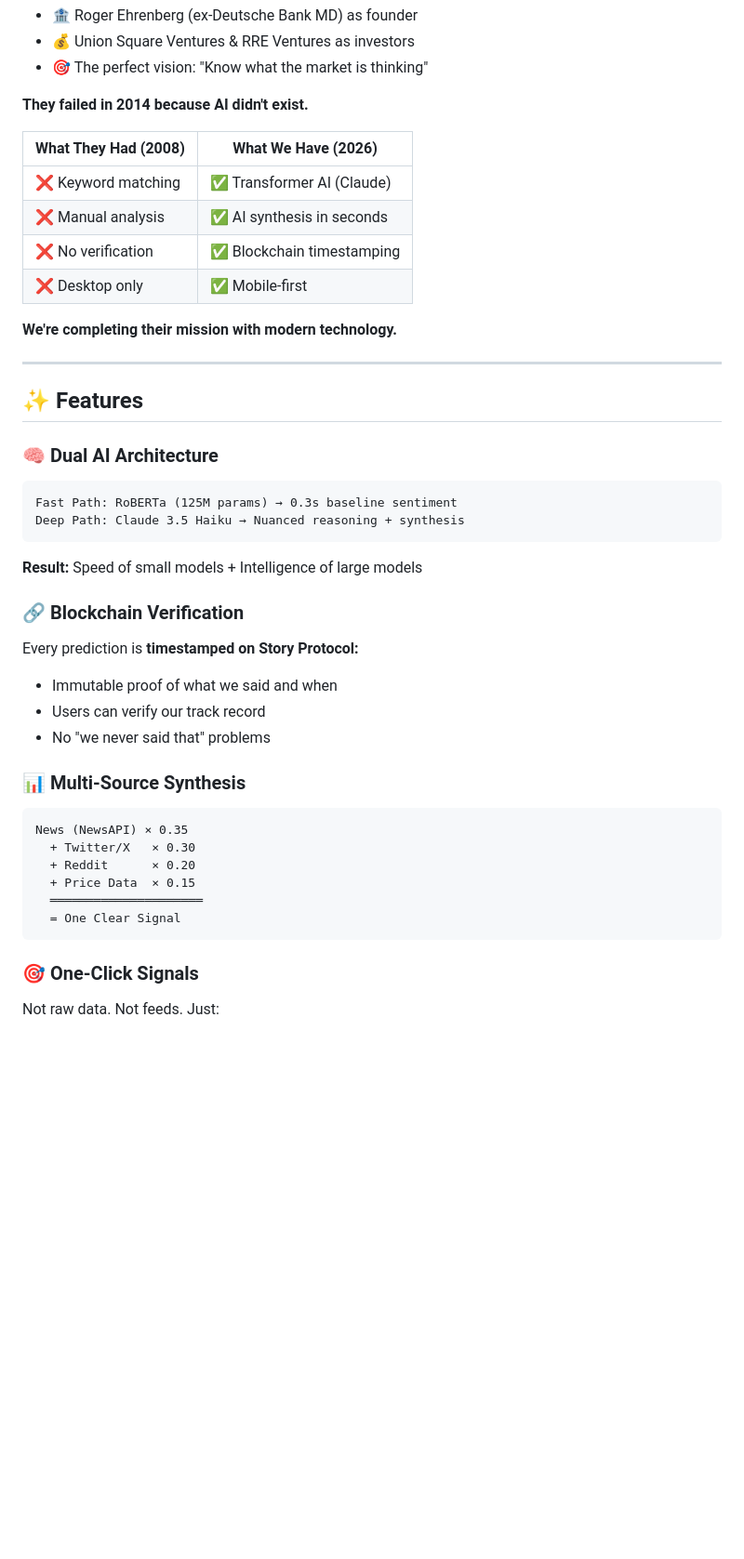
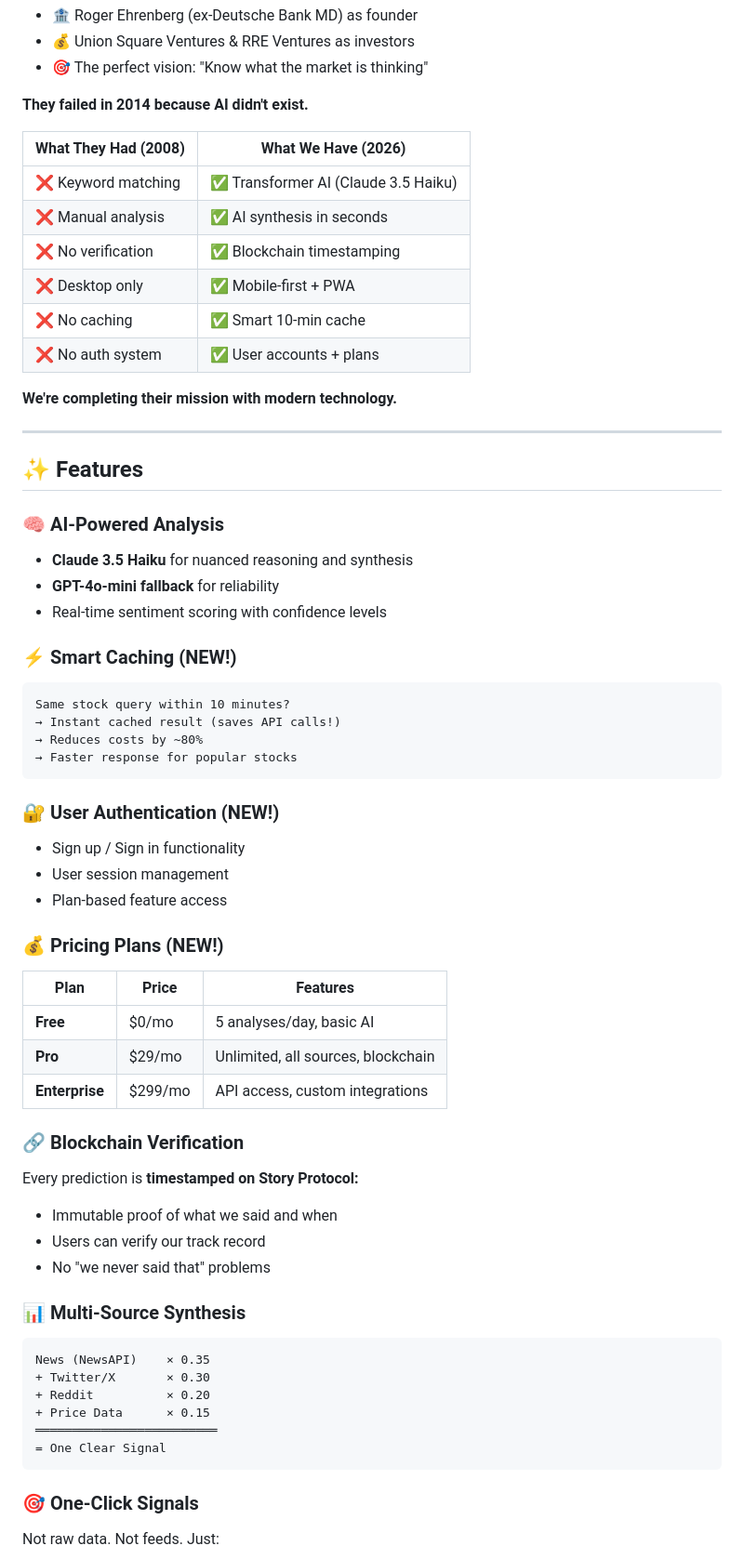
Before and after one commit to BEAST04289/Sentinent110, a Markdown page: README.md, the part around one of its changes. Shown at 93% size. Rendered like a GitHub page; blank space fills up the shorter version.

````diff
--- a/README.md
+++ b/README.md
@@ -26,10 +26,12 @@ In 2005, **Monitor110** raised **$20M** to build exactly what we're building - A
 
 | What They Had (2008) | What We Have (2026) |
 |---------------------|---------------------|
-| ❌ Keyword matching | ✅ Transformer AI (Claude) |
+| ❌ Keyword matching | ✅ Transformer AI (Claude 3.5 Haiku) |
 | ❌ Manual analysis | ✅ AI synthesis in seconds |
 | ❌ No verification | ✅ Blockchain timestamping |
-| ❌ Desktop only | ✅ Mobile-first |
+| ❌ Desktop only | ✅ Mobile-first + PWA |
+| ❌ No caching | ✅ Smart 10-min cache |
+| ❌ No auth system | ✅ User accounts + plans |
 
 **We're completing their mission with modern technology.**
 
@@ -37,12 +39,30 @@ In 2005, **Monitor110** raised **$20M** to build exactly what we're building - A
 
 ## ✨ Features
 
-### 🧠 Dual AI Architecture
+### 🧠 AI-Powered Analysis
+- **Claude 3.5 Haiku** for nuanced reasoning and synthesis
+- **GPT-4o-mini fallback** for reliability
+- Real-time sentiment scoring with confidence levels
+
+### ⚡ Smart Caching (NEW!)
 ```
-Fast Path: RoBERTa (125M params) → 0.3s baseline sentiment
-Deep Path: Claude 3.5 Haiku → Nuanced reasoning + synthesis
+Same stock query within 10 minutes?
+→ Instant cached result (saves API calls!)
+→ Reduces costs by ~80%
+→ Faster response for popular stocks
 ```
-**Result:** Speed of small models + Intelligence of large models
+
+### 🔐 User Authentication (NEW!)
+- Sign up / Sign in functionality
+- User session management
+- Plan-based feature access
+
+### 💰 Pricing Plans (NEW!)
+| Plan | Price | Features |
+|------|-------|----------|
+| **Free** | $0/mo | 5 analyses/day, basic AI |
+| **Pro** | $29/mo | Unlimited, all sources, blockchain |
+| **Enterprise** | $299/mo | API access, custom integrations |
 
 ### 🔗 Blockchain Verification
 Every prediction is **timestamped on Story Protocol:**
@@ -52,12 +72,12 @@ Every prediction is **timestamped on Story Protocol:**
 
 ### 📊 Multi-Source Synthesis
 ```
-News (NewsAPI) × 0.35
-  + Twitter/X   × 0.30
-  + Reddit      × 0.20
-  + Price Data  × 0.15
-  ═════════════════════
-  = One Clear Signal
+News (NewsAPI)    × 0.35
++ Twitter/X       × 0.30
++ Reddit          × 0.20
++ Price Data      × 0.15
+═════════════════════════
+= One Clear Signal
 ```
 
 ### 🎯 One-Click Signals
````
Also changed, not shown: other parts of README.md (+68 -95 lines).
